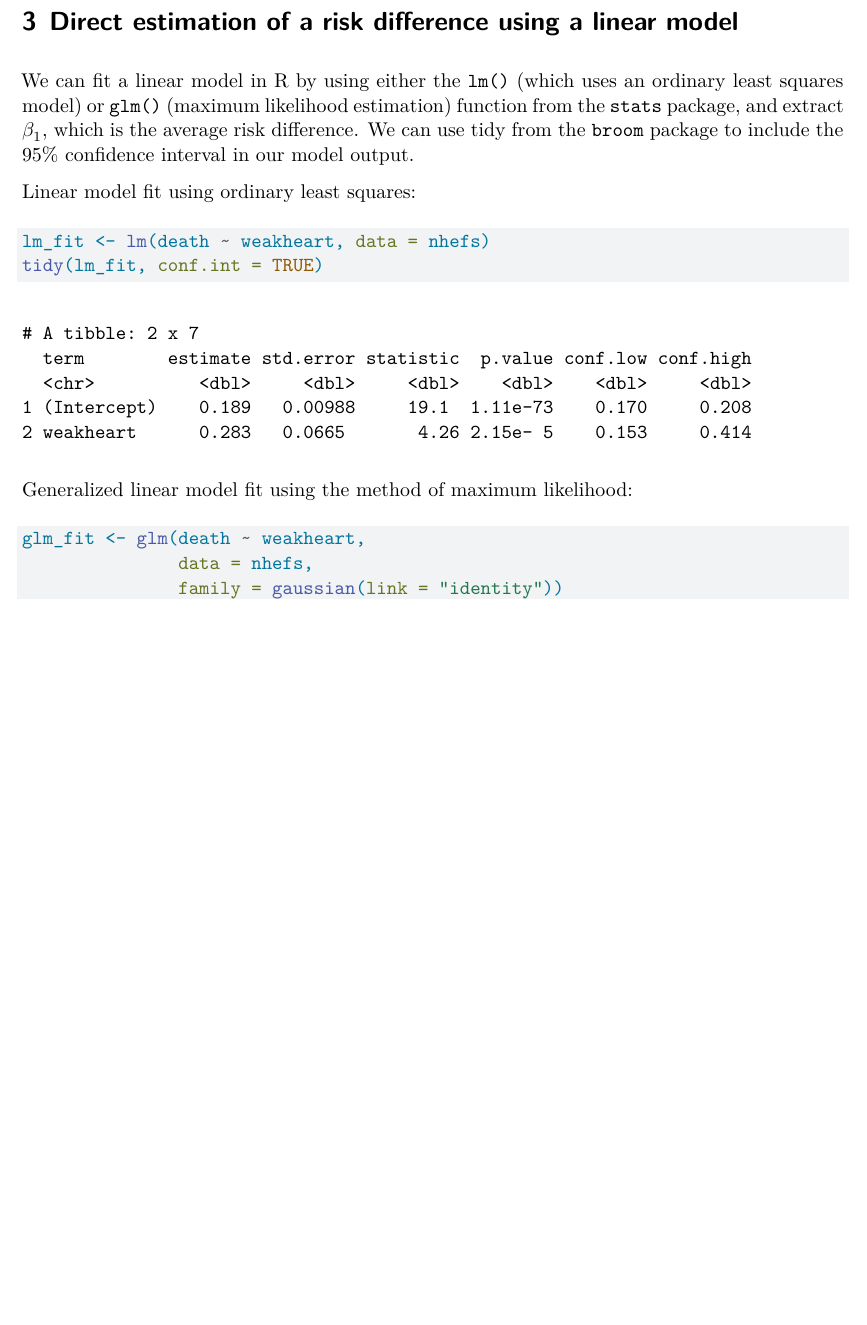
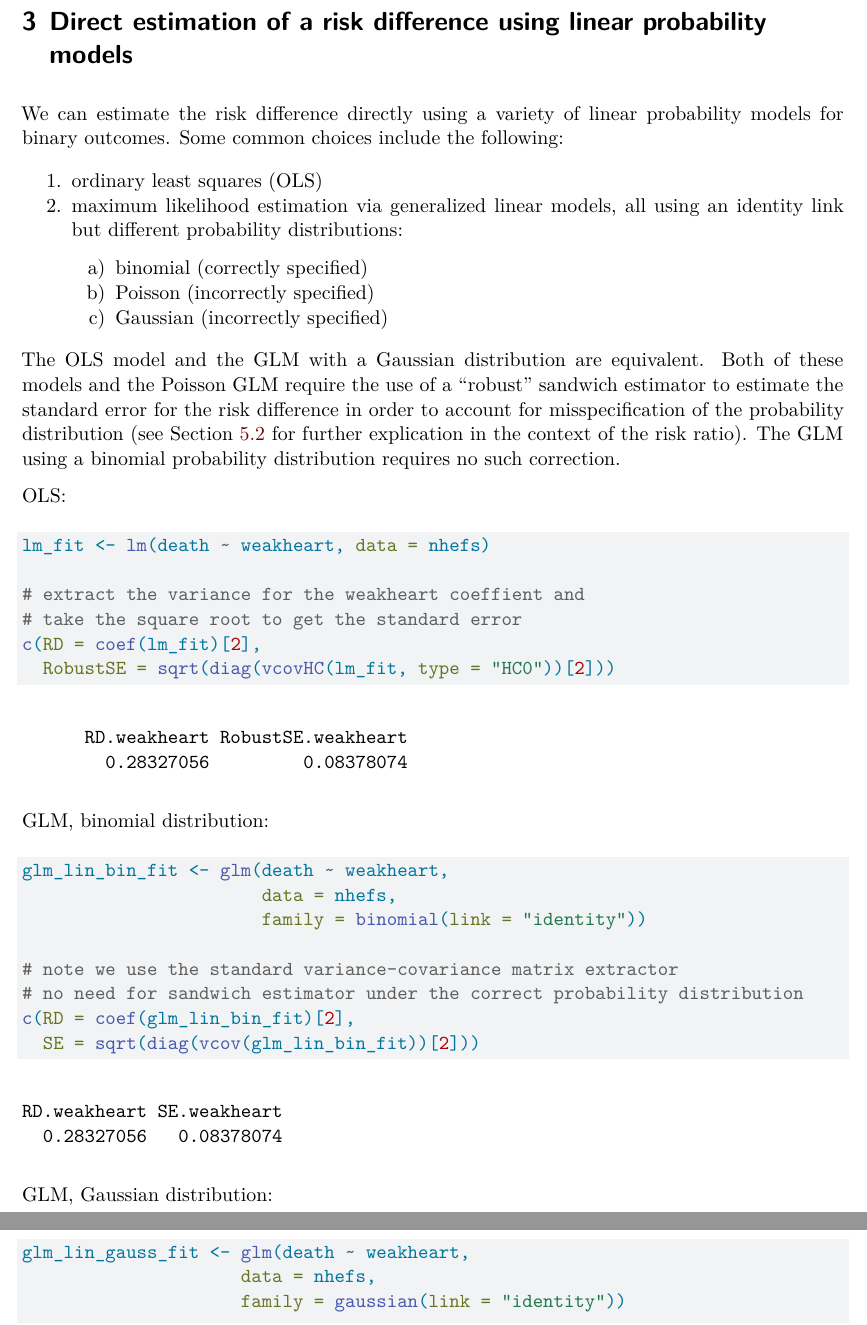
Before and after one commit to jrgant/risk-ratio-tutorial, a Quarto document (rr_calculations_direct_indirect.qmd): part of page 7 of 16 before the commit and two parts of pages 7 and 8 of 17 after it, the two joined at a grey line, cut so that both start at the same text, the shorter picture padded with empty space. Rendered offline with R 4.5, knitr and Pandoc in place of Quarto, then LaTeX, with nearby package versions; some code elsewhere in the file could not run offline.

Commit message:
correct risk difference estimations

````diff
--- a/rr_calculations_direct_indirect.qmd
+++ b/rr_calculations_direct_indirect.qmd
@@ -256,20 +256,45 @@ c(RD = rd, RDse = rdse, ll95 = rdlow, ul95 = rdupp) |>
   round(digits = 3)
 ```
 
-# Direct estimation of a risk difference using a linear model
+# Direct estimation of a risk difference using linear probability models
 
-We can fit a linear model in R by using either the `lm()` (which uses an ordinary least squares model) or `glm()` (maximum likelihood estimation) function from the `stats` package, and extract $\beta_1$, which is the average risk difference. We can use tidy from the `broom` package to include the 95% confidence interval in our model output.
+We can estimate the risk difference directly using a variety of linear probability models for binary outcomes. Some common choices include the following:
 
-Linear model fit using ordinary least squares:
+1. ordinary least squares (OLS)
+2. maximum likelihood estimation via generalized linear models, all using an identity link but different probability distributions:
+   a) binomial (correctly specified)
+   b) Poisson (incorrectly specified)
+   c) Gaussian (incorrectly specified)
+
+The OLS model and the GLM with a Gaussian distribution are equivalent. Both of these models and the Poisson GLM require the use of a "robust" sandwich estimator to estimate the standard error for the risk difference in order to account for misspecification of the probability distribution (see Section \ref{sec-rr-sandwich} for further explication in the context of the risk ratio). The GLM using a binomial probability distribution requires no such correction.
+
+OLS:
 
 ```{r rd-direct-lm}
 lm_fit <- lm(death ~ weakheart, data = nhefs)
-tidy(lm_fit, conf.int = TRUE)
+
+# extract the variance for the weakheart coeffient and
+# take the square root to get the standard error
+c(RD = coef(lm_fit)[2],
+  RobustSE = sqrt(diag(vcovHC(lm_fit, type = "HC0"))[2]))
 ```
 
-Generalized linear model fit using the method of maximum likelihood:
+GLM, binomial distribution:
 
-```{r rd-direct-glm}
-glm_fit <- glm(death ~ weakheart,
-               data = nhefs,
-               family = gaussian(link = "identity"))
+```{r rd-direct-glm-lin-bin}
+glm_lin_bin_fit <- glm(death ~ weakheart,
+                       data = nhefs,
+                       family = binomial(link = "identity"))
+
+# note we use the standard variance-covariance matrix extractor
+# no need for sandwich estimator under the correct probability distribution
+c(RD = coef(glm_lin_bin_fit)[2],
+  SE = sqrt(diag(vcov(glm_lin_bin_fit))[2]))
+```
+
+GLM, Gaussian distribution:
+
+```{r rd-direct-glm-lin-gaussian}
+glm_lin_gauss_fit <- glm(death ~ weakheart,
+                     data = nhefs,
+                     family = gaussian(link = "identity"))
````
Also changed, not shown: rr_calculations_direct_indirect.pdf, rr_calculations_direct_indirect.qmd (17 more changed lines).
